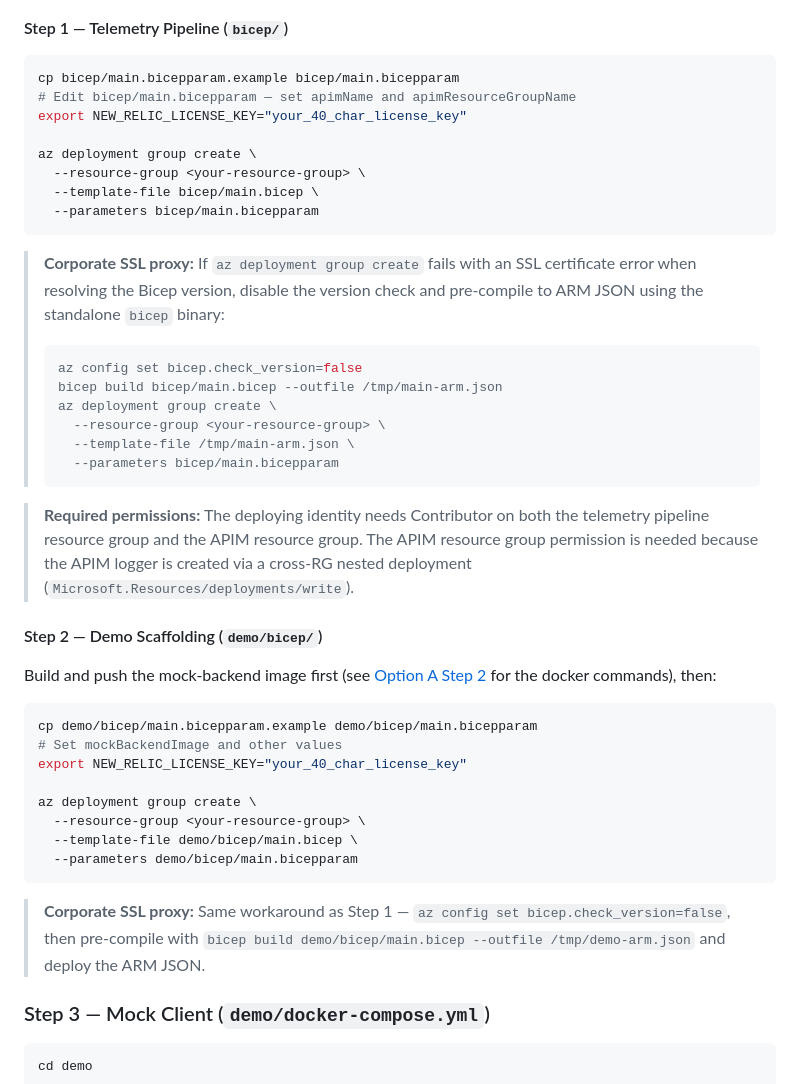
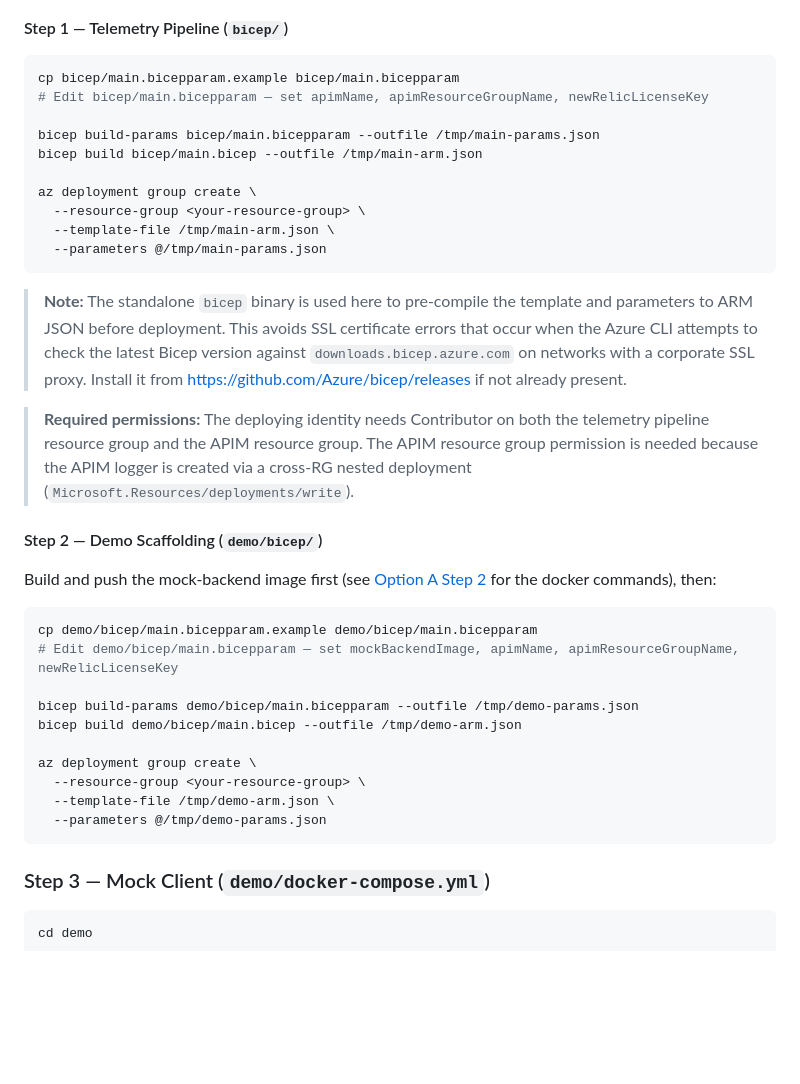
Before and after one commit to crshanks/nr-azure-apim-integration, a Markdown page: README.md, the part around the change. GitHub-like rendering; blank space fills up the shorter version.

Commit message:
fix: correct Bicep SSL proxy workaround commands in README
bicep build-params is required to compile .bicepparam to ARM JSON;
az deployment group create must use @/tmp/main-params.json not the
raw .bicepparam file. Updated both Step 1 and Step 2 workaround blocks.

````diff
--- a/README.md
+++ b/README.md
@@ -234,24 +234,18 @@ terraform apply
 
 ```bash
 cp bicep/main.bicepparam.example bicep/main.bicepparam
-# Edit bicep/main.bicepparam — set apimName and apimResourceGroupName
-export NEW_RELIC_LICENSE_KEY="your_40_char_license_key"
+# Edit bicep/main.bicepparam — set apimName, apimResourceGroupName, newRelicLicenseKey
+
+bicep build-params bicep/main.bicepparam --outfile /tmp/main-params.json
+bicep build bicep/main.bicep --outfile /tmp/main-arm.json
 
 az deployment group create \
   --resource-group <your-resource-group> \
-  --template-file bicep/main.bicep \
-  --parameters bicep/main.bicepparam
+  --template-file /tmp/main-arm.json \
+  --parameters @/tmp/main-params.json
 ```
 
-> **Corporate SSL proxy:** If `az deployment group create` fails with an SSL certificate error when resolving the Bicep version, disable the version check and pre-compile to ARM JSON using the standalone `bicep` binary:
-> ```bash
-> az config set bicep.check_version=false
-> bicep build bicep/main.bicep --outfile /tmp/main-arm.json
-> az deployment group create \
->   --resource-group <your-resource-group> \
->   --template-file /tmp/main-arm.json \
->   --parameters bicep/main.bicepparam
-> ```
+> **Note:** The standalone `bicep` binary is used here to pre-compile the template and parameters to ARM JSON before deployment. This avoids SSL certificate errors that occur when the Azure CLI attempts to check the latest Bicep version against `downloads.bicep.azure.com` on networks with a corporate SSL proxy. Install it from [https://github.com/Azure/bicep/releases](https://github.com/Azure/bicep/releases) if not already present.
 
 > **Required permissions:** The deploying identity needs Contributor on both the telemetry pipeline resource group and the APIM resource group. The APIM resource group permission is needed because the APIM logger is created via a cross-RG nested deployment (`Microsoft.Resources/deployments/write`).
 
@@ -261,16 +255,16 @@ Build and push the mock-backend image first (see [Option A Step 2](#step-2--demo
 
 ```bash
 cp demo/bicep/main.bicepparam.example demo/bicep/main.bicepparam
-# Set mockBackendImage and other values
-export NEW_RELIC_LICENSE_KEY="your_40_char_license_key"
+# Edit demo/bicep/main.bicepparam — set mockBackendImage, apimName, apimResourceGroupName, newRelicLicenseKey
+
+bicep build-params demo/bicep/main.bicepparam --outfile /tmp/demo-params.json
+bicep build demo/bicep/main.bicep --outfile /tmp/demo-arm.json
 
 az deployment group create \
   --resource-group <your-resource-group> \
-  --template-file demo/bicep/main.bicep \
-  --parameters demo/bicep/main.bicepparam
+  --template-file /tmp/demo-arm.json \
+  --parameters @/tmp/demo-params.json
 ```
-
-> **Corporate SSL proxy:** Same workaround as Step 1 — `az config set bicep.check_version=false`, then pre-compile with `bicep build demo/bicep/main.bicep --outfile /tmp/demo-arm.json` and deploy the ARM JSON.
 
 ### Step 3 — Mock Client (`demo/docker-compose.yml`)
 
````
